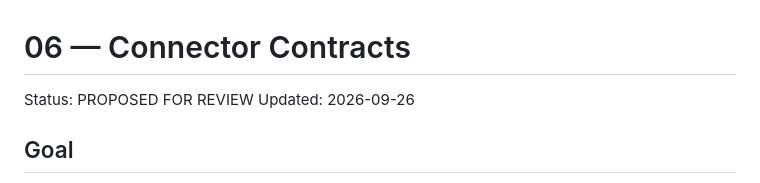
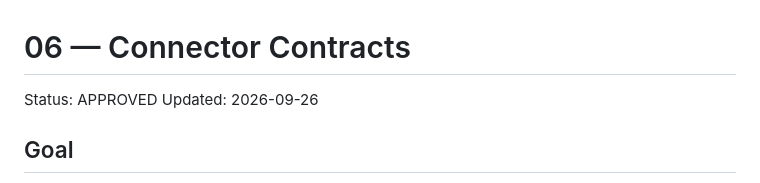
Before and after one commit to SoroushHaghi/career-os, a Markdown page: docs/vnext/06_CONNECTORS.md, the part around the change. Rendered like a GitHub page.

Commit message:
Approve vNext 06_connectors

```diff
--- a/docs/vnext/06_CONNECTORS.md
+++ b/docs/vnext/06_CONNECTORS.md
@@ -1,6 +1,6 @@
 # 06 — Connector Contracts
 
-Status: PROPOSED FOR REVIEW
+Status: APPROVED
 Updated: 2026-09-26
 
 ## Goal
```
